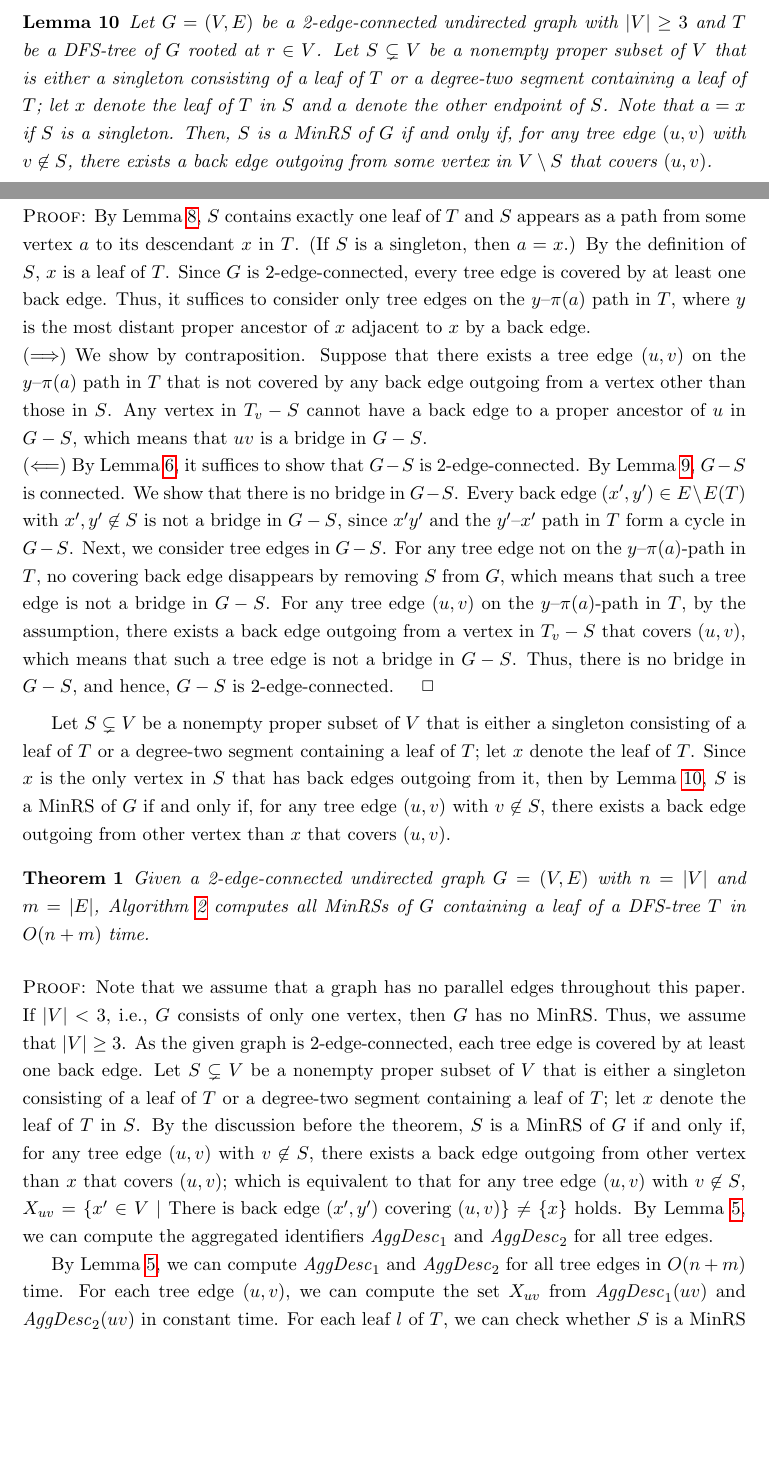
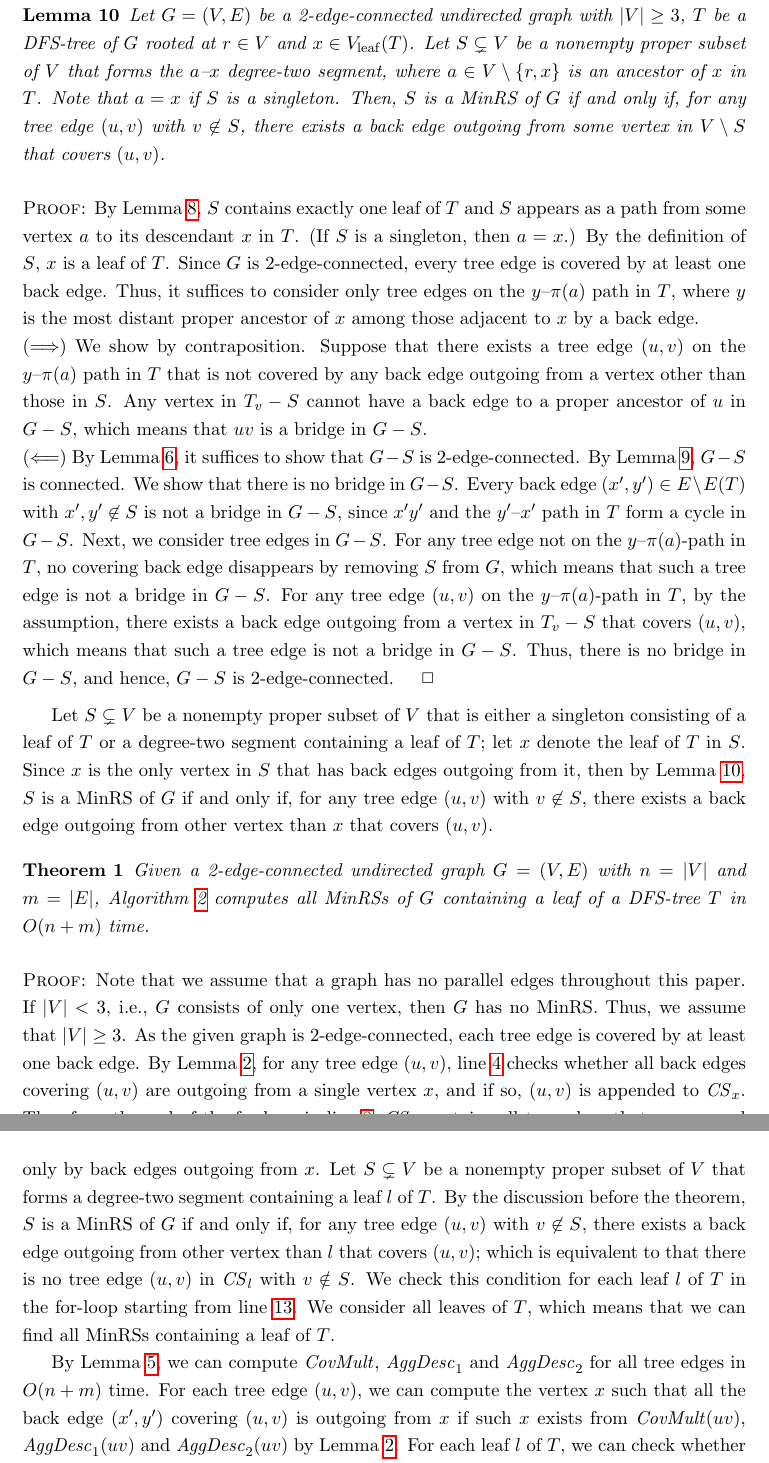
Before and after one commit to Flkanjin/2-edge-conn_fullpaper, a LaTeX document (MinRS_2-conn.tex): two parts of pages 7 and 8 of 13 before the commit and two parts of pages 8 and 9 of 13 after it, joined at a grey line, cut so that both start at the same text, the shorter picture padded with empty space. The pictures show the PDF file MinRS_2-conn.pdf that the author committed with the source.

Commit message:
most comments apply

```diff
--- a/MinRS_2-conn.tex
+++ b/MinRS_2-conn.tex
@@ -455,12 +458,13 @@ Each edge $e$ stores a value, say $A(e)$
 (from $\mathbb{Z}$, $\mathbb{R}$,
 or, more generally, from an additive abelian group),
-and update operations add a constant value
+and consider update operations
+that add a constant value
 to all edges on a specified
 ancestor--descendant path in $T$.
 
 Formally, update operations are specified by triples $(x, y,\alpha)$,
 where $y$ is an ancestor of $x$ in $T$,
-and $\alpha$ is a value to be added to all edges on the $x$--$y$ path.
+and $\alpha$ is a value to be added to all edges on the $y$--$x$ path.
 The goal is to compute the final value stored in each edge
 after performing a sequence of such update operations.
 
@@ -970,15 +986,15 @@ of a 2-edge-connected undirected graph.
   Let $G=(V,E)$ be a 2-edge-connected undirected graph with $|V|\geq 3$
   and
   $T$ be a DFS-tree of $G$ rooted at $r\in V$.
-  % Any leaf of $T$ is not an articulation point of $G$.
-  % leaf or Max2degpath containing leaf は 削除しても連結性を保つ
-  For any leaf $v\in V$ of $T$ or any \maxTwoDegPath~$P$ containing a leaf of $T$,
+  For any leaf $v\in \Leafset(T)$ or
+  any \maxTwoDegPath~$P$ containing a leaf of $T$,
   $G - v$ or $G - P$ is connected.
 \end{lem}
 \begin{proof}
   Since $T$ is a spanning tree of $G$,
   every path in $T$ also exists in $G$.
-  For any leaf $v\in V$ of $T$ or any \maxTwoDegPath~$P$ containing a leaf of $T$,
+  For any leaf $v\in \Leafset(T)$ or
+  any \maxTwoDegPath~$P$ containing a leaf of $T$,
   $T - v$ or $T - P$ is connected.
   Thus, $G - v$ or $G - P$ is also connected.
 \end{proof}
@@ -1039,14 +1055,13 @@ of a 2-edge-connected undirected graph.
 
 \begin{lem}
   \label{lem:leaf_mrs}
-  Let $G=(V,E)$ be a 2-edge-connected undirected graph with $|V|\geq 3$ and
-  $T$ be a DFS-tree of $G$ rooted at $r\in V$.
+  Let $G=(V,E)$ be a 2-edge-connected undirected graph with $|V|\geq 3$,
+  $T$ be a DFS-tree of $G$ rooted at $r\in V$
+  and $x \in \Leafset(T)$.
   Let $S \subsetneq V$ be
   a nonempty proper subset of $V$ that
-  is either a singleton consisting of a leaf of $T$
-  or a \maxTwoDegPath containing a leaf of $T$;
-  let $x$ denote the leaf of $T$ in $S$ and
-  $a$ denote the other endpoint of $S$.
+  forms the $a$--$x$ \maxTwoDegPath,
+  where $a \in V \setminus \{r,x\}$ is an ancestor of $x$ in $T$.
   Note that $a = x$ if $S$ is a singleton.
   Then, $S$ is a MinRS of $G$ if and only if,
   for any tree edge $(u,v)$ with $v \not\in S$,
@@ -1063,7 +1078,7 @@ of a 2-edge-connected undirected graph.
   every tree edge is covered by at least one back edge.
   Thus, it suffices to consider only tree edges on the $y$--$\pi(a)$ path in $T$,
   where $y$ is the most distant proper ancestor of $x$
-  adjacent to $x$ by a back edge.
+  among those adjacent to $x$ by a back edge.
   \newline
   ($\Longrightarrow$)
   We show by contraposition.
@@ -1116,7 +1131,7 @@ Let $S \subsetneq V$ be
 a nonempty proper subset of $V$ that
 is either a singleton consisting of a leaf of $T$
 or a \maxTwoDegPath containing a leaf of $T$;
-let $x$ denote the leaf of $T$.
+let $x$ denote the leaf of $T$ in $S$.
 Since $x$ is the only vertex in $S$ that has back edges outgoing from it, then by \lemref{leaf_mrs},
 $S$ is a MinRS of $G$ if and only if,
 for any tree edge $(u,v)$ with $v \not\in S$,
@@ -1135,12 +1150,7 @@ that covers $(u,v)$.
     \Require A 2-edge-connected undirected graph $G=(V,E)$
     and its DFS-tree $T$ rooted at $r \in V$
     \Ensure All MinRSs of $G$ containing a leaf of $T$
-    \State Compute $\CovDesc{1}$ and $\CovDesc{2}$
-      for all tree edges;\label{codeline:preproc_covdesc}
-    \State \Initialise $\mathit{covering\_sets}_l := {}$ an array from leaves $l$ of $T$ to sets of tree edges;
+    \State Compute $\CovMult(uv)$, $\CovDesc{1}(uv)$ and $\CovDesc{2}(uv)$
+      for all tree edges~$uv$;\label{codeline:preproc_covdesc}
+    \State \Initialise $\mathit{CS}_x := {}$ an array from vertices $x$ of $T$ to empty sets;
     \For{\textbf{each} tree edge $(u,v)$ in $E(T)$}
-      \State Compute the set
-      $X_{uv} :=
-      \{
-      x' \in V \mid
-        \text{There is back edge $(x', y')$ covering $(u,v)$}
@@ -1150,5 +1158,14 @@ that covers $(u,v)$.
+    \label{codeline:check_singleton}
+    \State $x :=id^{-1}(\CovDesc{1}(uv) / \CovMult(uv))$;
+    \State Append $(u,v)$ to $\mathit{CS}_x$
+    \EndIf
+      % \State
+      % $X_{uv} :
+      % \{x' \in V \mid \CovMult(uv)id(x')= (\CovDesc{1}(uv))^2 = \CovMult(uv)\cdot\CovDesc{2}(uv) \}$
+      % % from $\CovDesc{1}(uv)$ and $\CovDesc{2}(uv)$;
+      % \State Append $(u,v)$ to $\mathit{CS}_l$ \textbf{if} $X_{uv}$ is a singleton $\{l\}$ and $l$ is a leaf of $T$
       % \If{$X_{uv}$ is a singleton $\{x\}$ and $x$ is a leaf of $T$}
-      %     \State Append $(u,v)$ to $\mathit{covering\_sets}_x$
+      %     \State Append $(u,v)$ to $\mathit{CS}_x$
       % \EndIf
     \EndFor;\label{codeline:build_leaf_links}
     \State \Initialise $\MY := {}$ an empty set;
@@ -1157,12 +1174,13 @@ that covers $(u,v)$.
       \{l\} & \text{if } \deg_G(l) \geq 3, \\
       \text{the vertex set of the \maxTwoDegPath containing $l$} & \text{otherwise};
       \end{cases}$
-      \State $\textsc{is-MinRS} := \False$;
-      \For{\textbf{each} tree edge $(u,v)$ in $\mathit{covering\_sets}_l$}
+      \State $\textsc{is-MinRS} := \True$;
+      \For{\textbf{each} tree edge $(u,v)$ in $\mathit{CS}_l$}
+      \label{codeline:check_mrs_leaf}
         % \State $\textsc{is-MinRS} := \True$ \textbf{if} $u \not\in S$ and $v \not\in S$;
         % \Comment{You can break the loop here}
-        \If{$u \not\in S$ and $v \not\in S$}
-          \State $\textsc{is-MinRS} := \True$
+        \If{$v \not\in S$}
+          \State $\textsc{is-MinRS} := \False$
           \Comment{You can break the loop here}
         \EndIf
       \EndFor;
@@ -1189,16 +1207,23 @@ that covers $(u,v)$.
   Thus, we assume that $|V| \geq 3$.
   As the given graph is 2-edge-connected,
   each tree edge is covered by at least one back edge.
+  By \lemref{cov_info_use},
+  for any tree edge $(u,v)$,
+  line~\ref{codeline:check_singleton} checks whether
+  all back edges covering $(u,v)$
+  are outgoing from a single vertex $x$,
+  and if so,
+  $(u,v)$ is appended to $\mathit{CS}_x$.
+  Therefore, the end of the for-loop in line~\ref{codeline:build_leaf_links},
+  $\mathit{CS}_x$ contains all tree edges
+  that are covered only by back edges outgoing from $x$.
+  %
   Let $S \subsetneq V$ be
   a nonempty proper subset of $V$ that
-  is either a singleton consisting of a leaf of $T$
-  or a \maxTwoDegPath containing a leaf of $T$;
-  let $x$ denote the leaf of $T$ in $S$.
+  forms a \maxTwoDegPath containing a leaf $l$ of $T$.
   By the discussion before the theorem,
   $S$ is a MinRS of $G$ if and only if,
   for any tree edge $(u,v)$ with $v \not\in S$,
-  there exists a back edge outgoing from other vertex than $x$
+  there exists a back edge outgoing from other vertex than $l$
   that covers $(u,v)$;
   which is equivalent to that
-  for any tree edge $(u,v)$ with $v \not\in S$,
-  $X_{uv}=\{x' \in V \mid \text{There is back edge $(x', y')$ covering $(u,v)$} \} \neq \{x\}$ holds.
@@ -1208,3 +1230,8 @@ that covers $(u,v)$.
-  for all tree edges.
+  there is no tree edge $(u,v)$ in $\mathit{CS}_l$
+  with $v \notin S$.
+  We check this condition for each leaf $l$ of $T$
+  in the for-loop starting from line~\ref{codeline:check_mrs_leaf}.
+  We consider all leaves of $T$,
+  which means that we can find all MinRSs containing a leaf of $T$.
 
   By \lemref{cov_info_agg},
@@ -1212,5 +1239,4 @@ that covers $(u,v)$.
   for all tree edges in $O(n+m)$ time.
   For each tree edge $(u,v)$,
-  we can compute the set
-  $X_{uv}$ from $\CovDesc{1}(uv)$ and $\CovDesc{2}(uv)$
-  in constant time.
+  we can compute the vertex $x$ such that
+  all the back edge $(x',y')$ covering $(u,v)$ is outgoing from $x$ if such $x$ exists
```
Also changed, not shown: MinRS_2-conn.pdf, MinRS_2-conn.tex (94 more changed lines).
